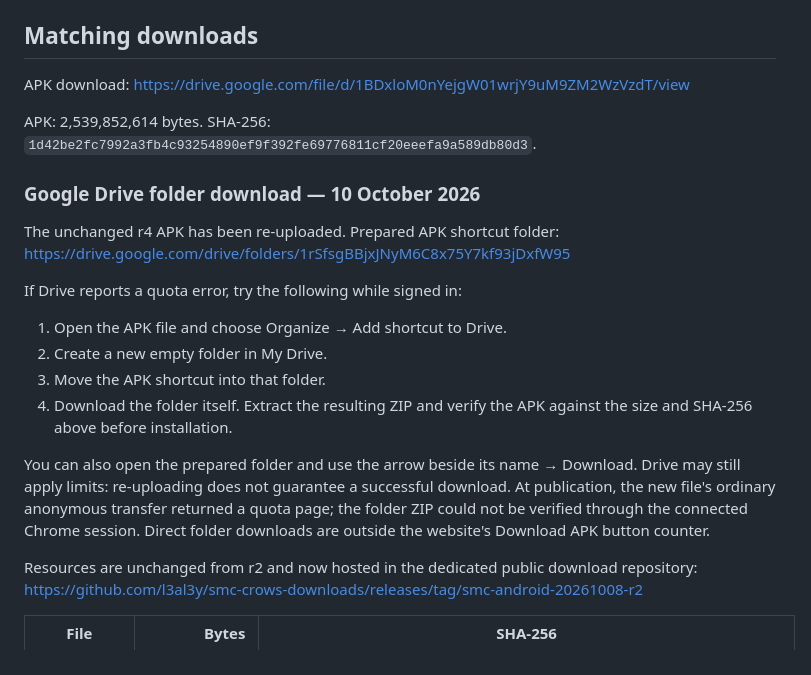
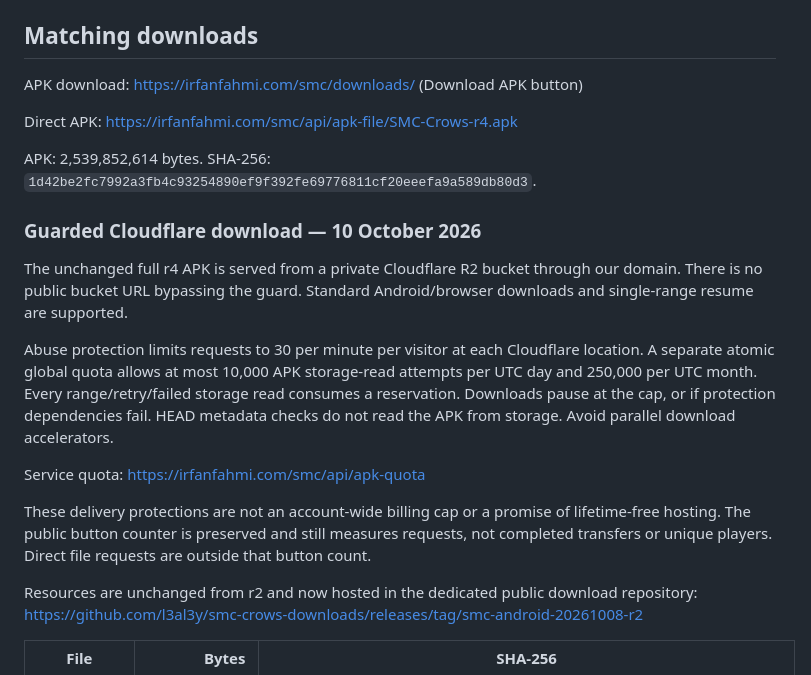
Before and after one commit to l3al3y/smc-crows-downloads, a Markdown page: README.md, the part around the change. Drawn GitHub-style.

Commit message:
Document guarded APK hosting and unchanged release identity
Add direct-domain APK link, request limits and quota help. Preserve resources, credits and exact-build evidence limitations.

```diff
--- a/README.md
+++ b/README.md
@@ -18,22 +18,21 @@ Destination: `Android/data/com.netease.g93na/files/netease/smc/`. Native paths:
 
 ## Matching downloads
 
-APK download: https://drive.google.com/file/d/1BDxloM0nYejgW01wrjY9uM9ZM2WzVzdT/view
+APK download: https://irfanfahmi.com/smc/downloads/ (Download APK button)
+
+Direct APK: https://irfanfahmi.com/smc/api/apk-file/SMC-Crows-r4.apk
 
 APK: 2,539,852,614 bytes. SHA-256: `1d42be2fc7992a3fb4c93254890ef9f392fe69776811cf20eeefa9a589db80d3`.
 
-### Google Drive folder download — 10 October 2026
+### Guarded Cloudflare download — 10 October 2026
 
-The unchanged r4 APK has been re-uploaded. Prepared APK shortcut folder: https://drive.google.com/drive/folders/1rSfsgBBjxJNyM6C8x75Y7kf93jDxfW95
+The unchanged full r4 APK is served from a private Cloudflare R2 bucket through our domain. There is no public bucket URL bypassing the guard. Standard Android/browser downloads and single-range resume are supported.
 
-If Drive reports a quota error, try the following while signed in:
+Abuse protection limits requests to 30 per minute per visitor at each Cloudflare location. A separate atomic global quota allows at most 10,000 APK storage-read attempts per UTC day and 250,000 per UTC month. Every range/retry/failed storage read consumes a reservation. Downloads pause at the cap, or if protection dependencies fail. HEAD metadata checks do not read the APK from storage. Avoid parallel download accelerators.
 
-1. Open the APK file and choose Organize → Add shortcut to Drive.
-2. Create a new empty folder in My Drive.
-3. Move the APK shortcut into that folder.
-4. Download the folder itself. Extract the resulting ZIP and verify the APK against the size and SHA-256 above before installation.
+Service quota: https://irfanfahmi.com/smc/api/apk-quota
 
-You can also open the prepared folder and use the arrow beside its name → Download. Drive may still apply limits: re-uploading does not guarantee a successful download. At publication, the new file's ordinary anonymous transfer returned a quota page; the folder ZIP could not be verified through the connected Chrome session. Direct folder downloads are outside the website's Download APK button counter.
+These delivery protections are not an account-wide billing cap or a promise of lifetime-free hosting. The public button counter is preserved and still measures requests, not completed transfers or unique players. Direct file requests are outside that button count.
 
 Resources are unchanged from r2 and now hosted in the dedicated public download repository:
 https://github.com/l3al3y/smc-crows-downloads/releases/tag/smc-android-20261008-r2
```
